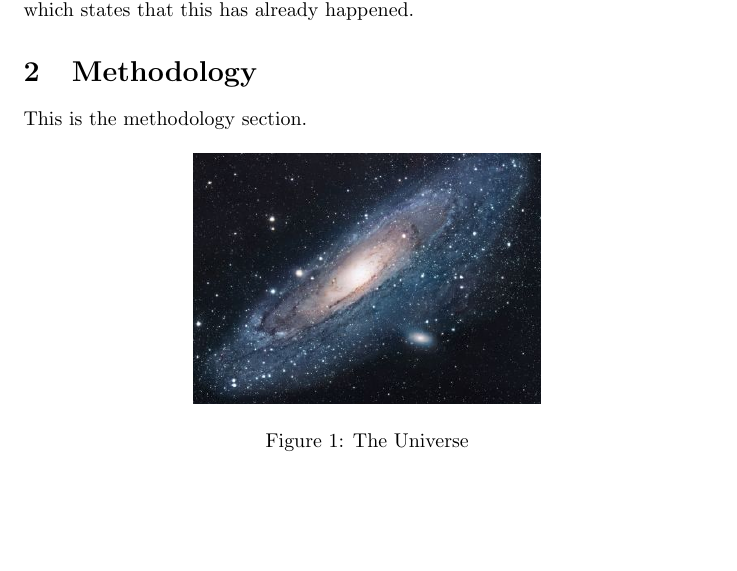
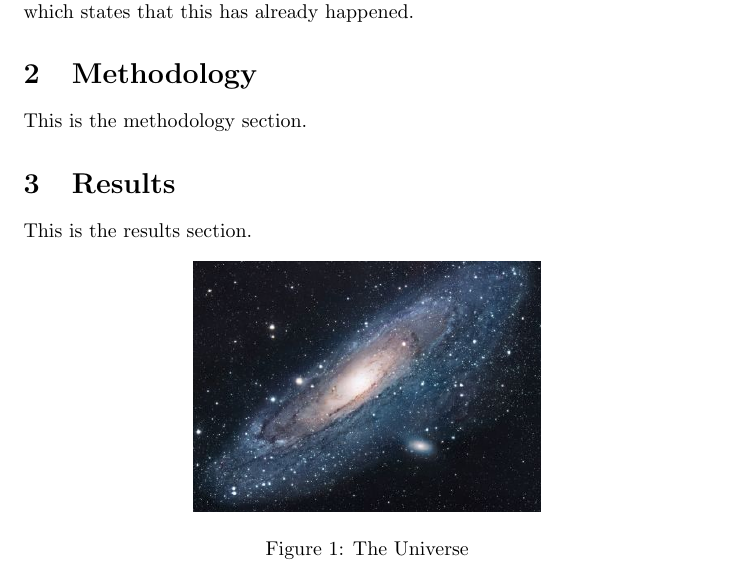
Before and after one commit to JasonUiS/federicotartarini-youtube_get_started_latex, a LaTeX document (main.tex): part of page 1 of 2, cut so that both start at the same text, the shorter picture padded with empty space. Compiled offline with pdfLaTeX.

Commit message:
added the results section

```diff
--- a/main.tex
+++ b/main.tex
@@ -19,6 +19,8 @@ There is another model which states that this has already happened.
 \section{Methodology}
 This is the methodology section.
 
+\section{Results}
+This is the results section.
 
 \begin{figure}[h!]
 \centering
```
